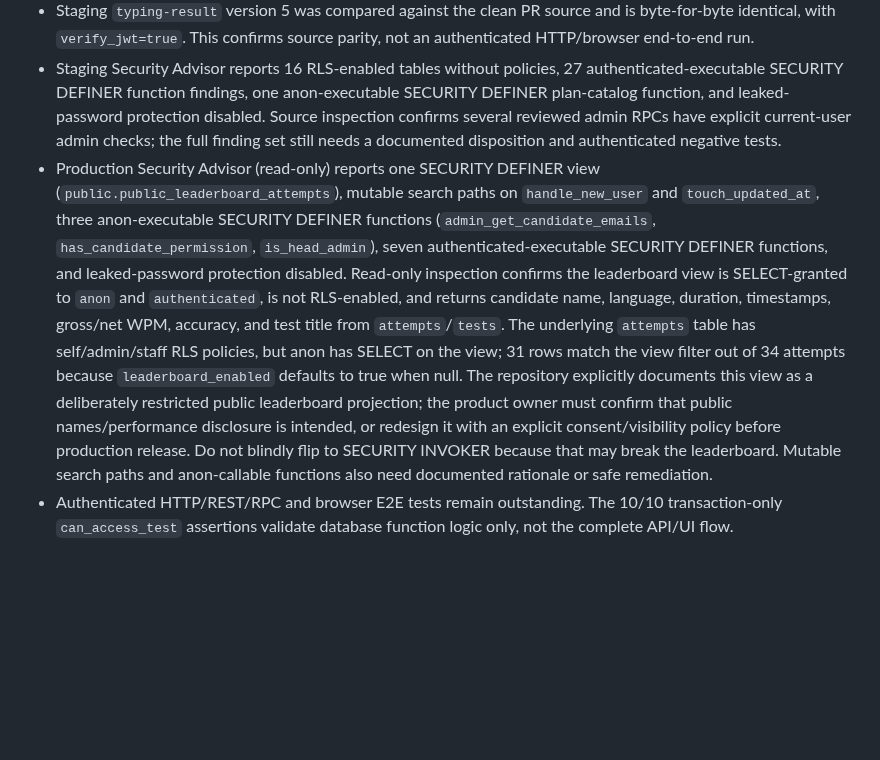
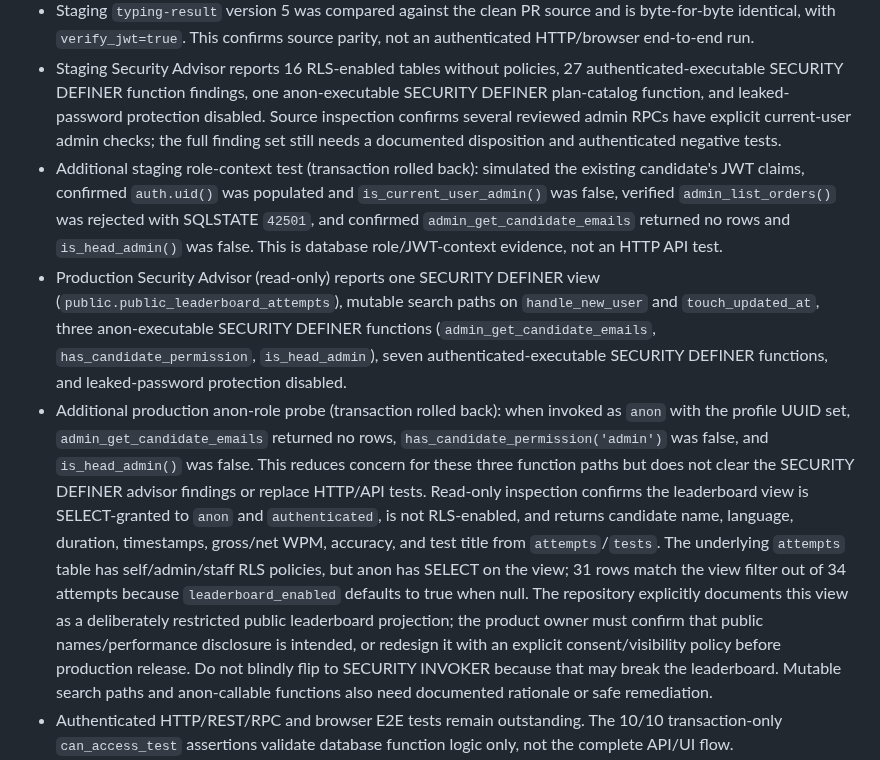
Before and after one commit to mrtabahi/final-1, a Markdown page: docs/release/access-monetization-release-gate.md, the part around the change. Rendered like a GitHub page; blank space fills up the shorter version.

Commit message:
docs: record staged and production role-context security probes

```diff
--- a/docs/release/access-monetization-release-gate.md
+++ b/docs/release/access-monetization-release-gate.md
@@ -65,7 +65,9 @@ This is an evidence snapshot, not a production sign-off.
 - Staging Razorpay webhook was found to differ from branch source: deployed version 5 used an `&&` check for captured status/flag. Deployed the strict `||` guard to staging as version 6, preserved `verify_jwt=false` for external provider callbacks, then re-read the function and confirmed byte-for-byte source match. This has not yet been validated with signed Razorpay Test Mode events. No production function was changed.
 - Staging `typing-result` version 5 was compared against the clean PR source and is byte-for-byte identical, with `verify_jwt=true`. This confirms source parity, not an authenticated HTTP/browser end-to-end run.
 - Staging Security Advisor reports 16 RLS-enabled tables without policies, 27 authenticated-executable SECURITY DEFINER function findings, one anon-executable SECURITY DEFINER plan-catalog function, and leaked-password protection disabled. Source inspection confirms several reviewed admin RPCs have explicit current-user admin checks; the full finding set still needs a documented disposition and authenticated negative tests.
-- Production Security Advisor (read-only) reports one SECURITY DEFINER view (`public.public_leaderboard_attempts`), mutable search paths on `handle_new_user` and `touch_updated_at`, three anon-executable SECURITY DEFINER functions (`admin_get_candidate_emails`, `has_candidate_permission`, `is_head_admin`), seven authenticated-executable SECURITY DEFINER functions, and leaked-password protection disabled. Read-only inspection confirms the leaderboard view is SELECT-granted to `anon` and `authenticated`, is not RLS-enabled, and returns candidate name, language, duration, timestamps, gross/net WPM, accuracy, and test title from `attempts`/`tests`. The underlying `attempts` table has self/admin/staff RLS policies, but anon has SELECT on the view; 31 rows match the view filter out of 34 attempts because `leaderboard_enabled` defaults to true when null. The repository explicitly documents this view as a deliberately restricted public leaderboard projection; the product owner must confirm that public names/performance disclosure is intended, or redesign it with an explicit consent/visibility policy before production release. Do not blindly flip to SECURITY INVOKER because that may break the leaderboard. Mutable search paths and anon-callable functions also need documented rationale or safe remediation.
+- Additional staging role-context test (transaction rolled back): simulated the existing candidate's JWT claims, confirmed `auth.uid()` was populated and `is_current_user_admin()` was false, verified `admin_list_orders()` was rejected with SQLSTATE `42501`, and confirmed `admin_get_candidate_emails` returned no rows and `is_head_admin()` was false. This is database role/JWT-context evidence, not an HTTP API test.
+- Production Security Advisor (read-only) reports one SECURITY DEFINER view (`public.public_leaderboard_attempts`), mutable search paths on `handle_new_user` and `touch_updated_at`, three anon-executable SECURITY DEFINER functions (`admin_get_candidate_emails`, `has_candidate_permission`, `is_head_admin`), seven authenticated-executable SECURITY DEFINER functions, and leaked-password protection disabled.
+- Additional production anon-role probe (transaction rolled back): when invoked as `anon` with the profile UUID set, `admin_get_candidate_emails` returned no rows, `has_candidate_permission('admin')` was false, and `is_head_admin()` was false. This reduces concern for these three function paths but does not clear the SECURITY DEFINER advisor findings or replace HTTP/API tests. Read-only inspection confirms the leaderboard view is SELECT-granted to `anon` and `authenticated`, is not RLS-enabled, and returns candidate name, language, duration, timestamps, gross/net WPM, accuracy, and test title from `attempts`/`tests`. The underlying `attempts` table has self/admin/staff RLS policies, but anon has SELECT on the view; 31 rows match the view filter out of 34 attempts because `leaderboard_enabled` defaults to true when null. The repository explicitly documents this view as a deliberately restricted public leaderboard projection; the product owner must confirm that public names/performance disclosure is intended, or redesign it with an explicit consent/visibility policy before production release. Do not blindly flip to SECURITY INVOKER because that may break the leaderboard. Mutable search paths and anon-callable functions also need documented rationale or safe remediation.
 - Authenticated HTTP/REST/RPC and browser E2E tests remain outstanding. The 10/10 transaction-only `can_access_test` assertions validate database function logic only, not the complete API/UI flow.
 - No production database changes, production Edge Function deployments, live payment activation, PR merge, or production promotion have occurred.
 
```
